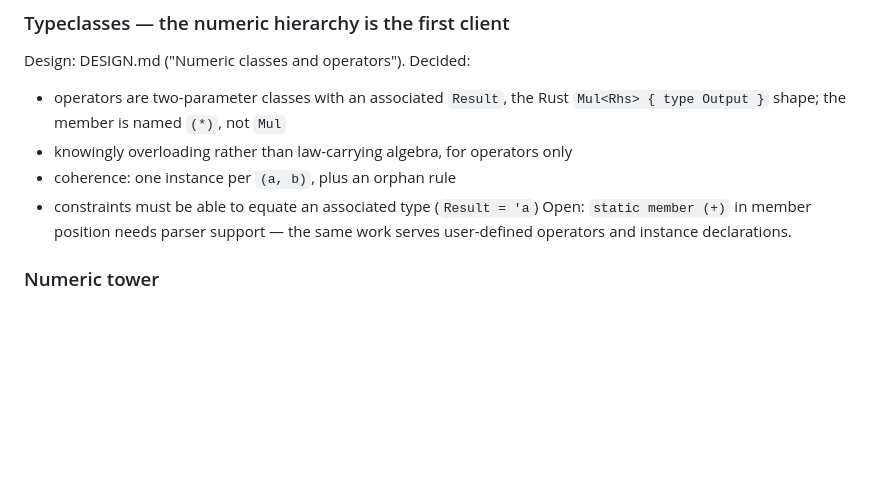
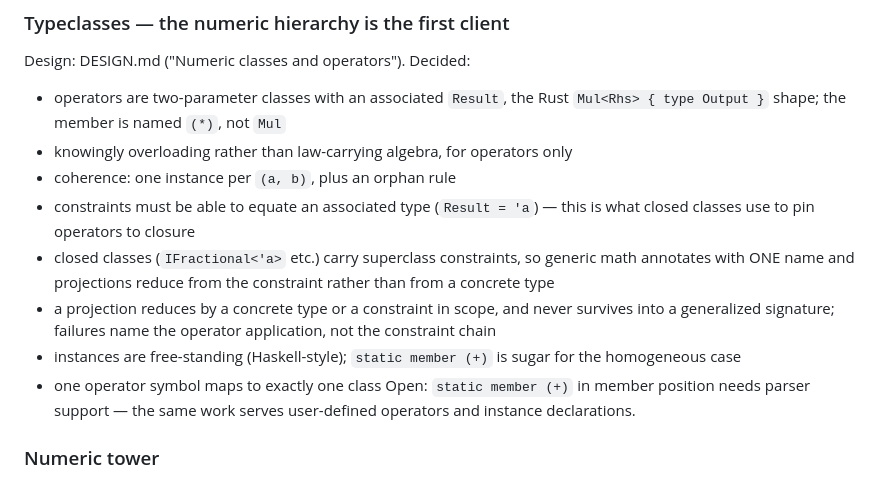
Before and after one commit to krauthaufen/fpp, a Markdown page: PLAN.md, the part around the change. GitHub-like rendering; blank space fills up the shorter version.

```diff
--- a/PLAN.md
+++ b/PLAN.md
@@ -117,7 +117,17 @@ Design: DESIGN.md ("Numeric classes and operators"). Decided:
   `Mul<Rhs> { type Output }` shape; the member is named `(*)`, not `Mul`
 - knowingly overloading rather than law-carrying algebra, for operators only
 - coherence: one instance per `(a, b)`, plus an orphan rule
-- constraints must be able to equate an associated type (`Result = 'a`)
+- constraints must be able to equate an associated type (`Result = 'a`) —
+  this is what closed classes use to pin operators to closure
+- closed classes (`IFractional<'a>` etc.) carry superclass constraints, so
+  generic math annotates with ONE name and projections reduce from the
+  constraint rather than from a concrete type
+- a projection reduces by a concrete type or a constraint in scope, and
+  never survives into a generalized signature; failures name the operator
+  application, not the constraint chain
+- instances are free-standing (Haskell-style); `static member (+)` is sugar
+  for the homogeneous case
+- one operator symbol maps to exactly one class
 Open: `static member (+)` in member position needs parser support — the same
 work serves user-defined operators and instance declarations.
 
```
Also changed, not shown: DESIGN.md (+60 -0 lines).
